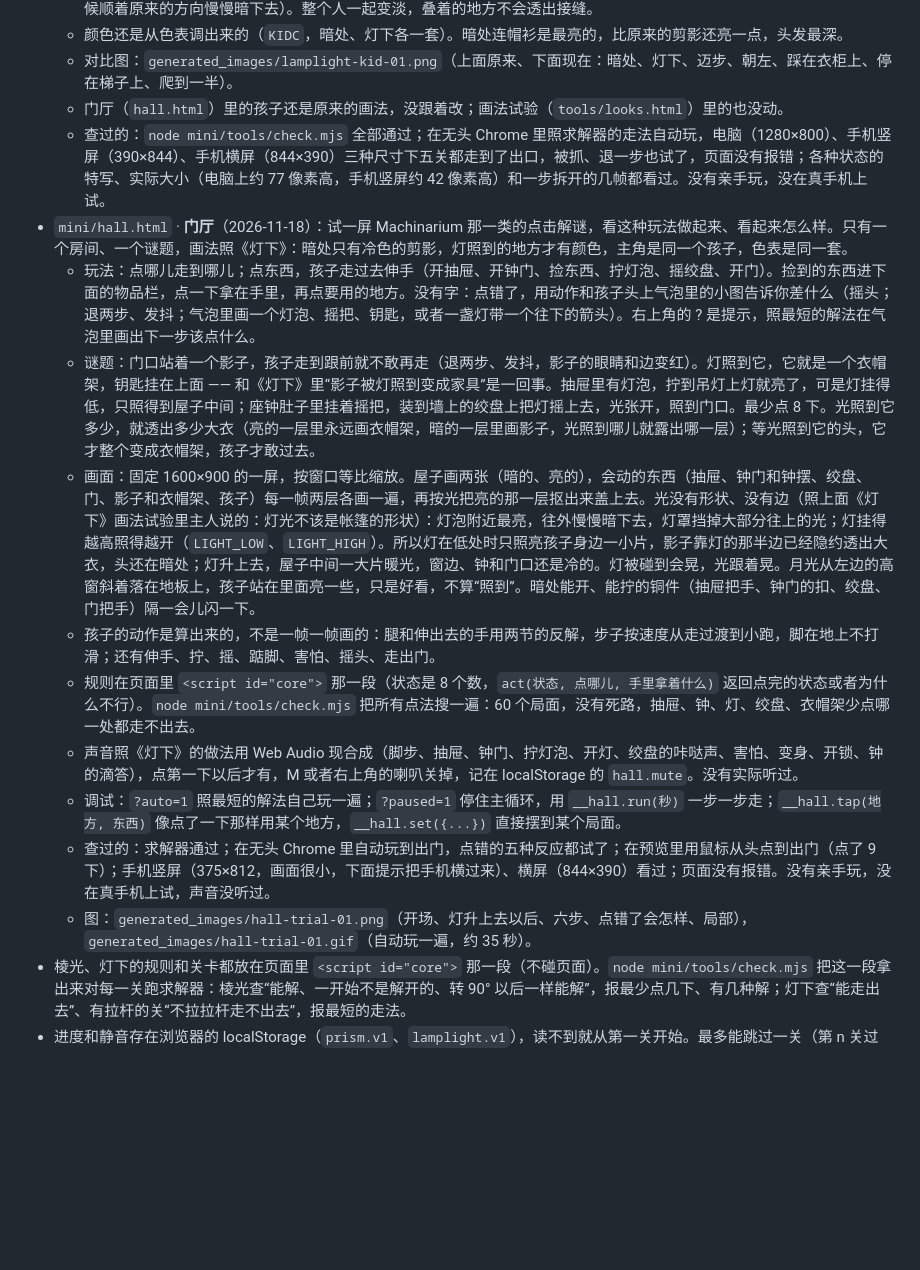
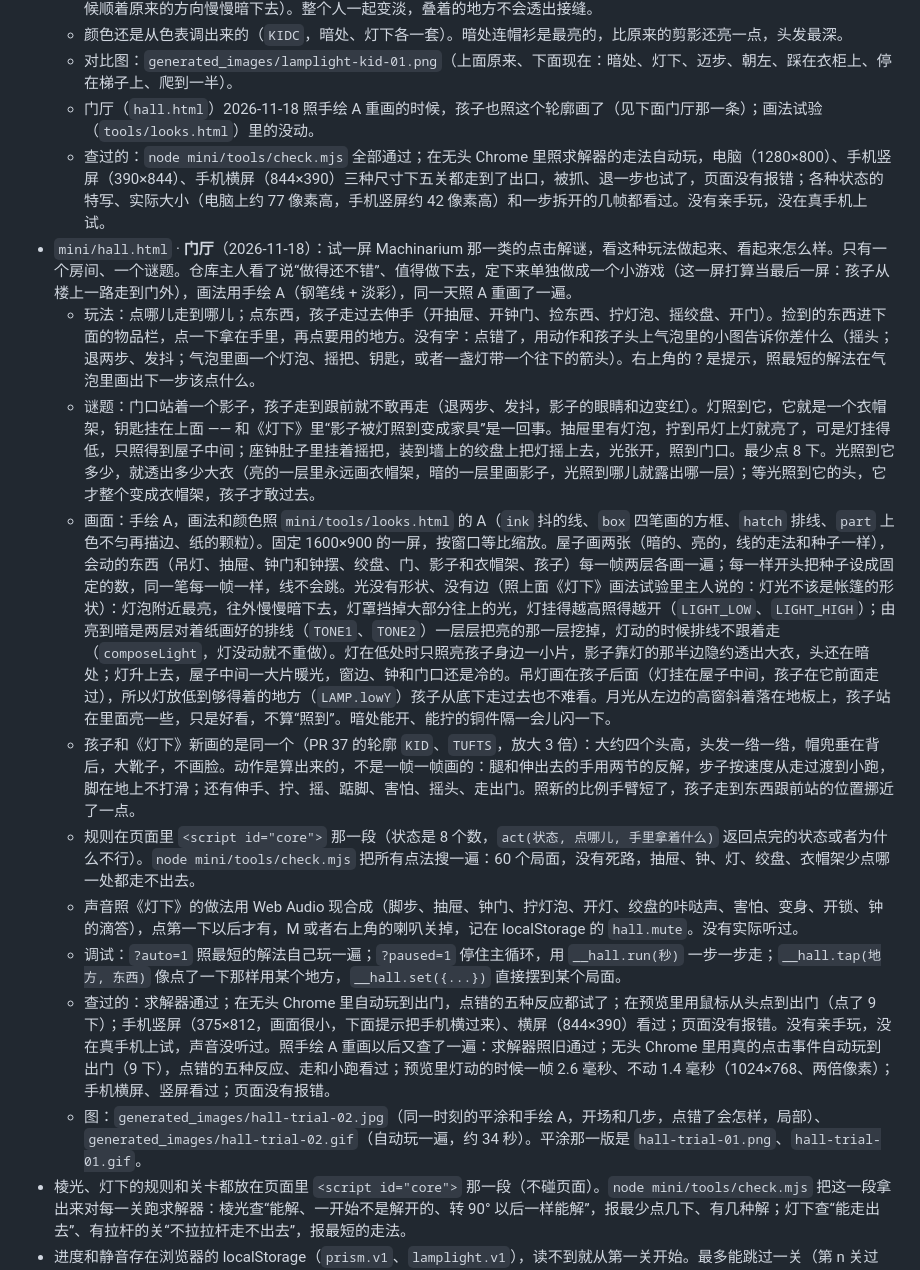
Before and after one commit to wuchen0901/dracaena, a Markdown page: README.md, the part around the change. Rendered like a GitHub page; blank space fills up the shorter version.

```diff
--- a/README.md
+++ b/README.md
@@ -86,18 +86,18 @@
   - 整个人先画在一张小画布上（`kidC`），再一起上光：上亮下暗；在灯下，朝灯的那一边亮、背灯的那一边暗（离开灯的时候顺着原来的方向慢慢暗下去）。整个人一起变淡，叠着的地方不会透出接缝。
   - 颜色还是从色表调出来的（`KIDC`，暗处、灯下各一套）。暗处连帽衫是最亮的，比原来的剪影还亮一点，头发最深。
   - 对比图：`generated_images/lamplight-kid-01.png`（上面原来、下面现在：暗处、灯下、迈步、朝左、踩在衣柜上、停在梯子上、爬到一半）。
-  - 门厅（`hall.html`）里的孩子还是原来的画法，没跟着改；画法试验（`tools/looks.html`）里的也没动。
+  - 门厅（`hall.html`）2026-11-18 照手绘 A 重画的时候，孩子也照这个轮廓画了（见下面门厅那一条）；画法试验（`tools/looks.html`）里的没动。
   - 查过的：`node mini/tools/check.mjs` 全部通过；在无头 Chrome 里照求解器的走法自动玩，电脑（1280×800）、手机竖屏（390×844）、手机横屏（844×390）三种尺寸下五关都走到了出口，被抓、退一步也试了，页面没有报错；各种状态的特写、实际大小（电脑上约 77 像素高，手机竖屏约 42 像素高）和一步拆开的几帧都看过。没有亲手玩，没在真手机上试。
-- `mini/hall.html` · **门厅**（2026-11-18）：试一屏 Machinarium 那一类的点击解谜，看这种玩法做起来、看起来怎么样。只有一个房间、一个谜题，画法照《灯下》：暗处只有冷色的剪影，灯照到的地方才有颜色，主角是同一个孩子，色表是同一套。
+- `mini/hall.html` · **门厅**（2026-11-18）：试一屏 Machinarium 那一类的点击解谜，看这种玩法做起来、看起来怎么样。只有一个房间、一个谜题。仓库主人看了说“做得还不错”、值得做下去，定下来单独做成一个小游戏（这一屏打算当最后一屏：孩子从楼上一路走到门外），画法用手绘 A（钢笔线 + 淡彩），同一天照 A 重画了一遍。
   - 玩法：点哪儿走到哪儿；点东西，孩子走过去伸手（开抽屉、开钟门、捡东西、拧灯泡、摇绞盘、开门）。捡到的东西进下面的物品栏，点一下拿在手里，再点要用的地方。没有字：点错了，用动作和孩子头上气泡里的小图告诉你差什么（摇头；退两步、发抖；气泡里画一个灯泡、摇把、钥匙，或者一盏灯带一个往下的箭头）。右上角的 ? 是提示，照最短的解法在气泡里画出下一步该点什么。
   - 谜题：门口站着一个影子，孩子走到跟前就不敢再走（退两步、发抖，影子的眼睛和边变红）。灯照到它，它就是一个衣帽架，钥匙挂在上面 —— 和《灯下》里“影子被灯照到变成家具”是一回事。抽屉里有灯泡，拧到吊灯上灯就亮了，可是灯挂得低，只照得到屋子中间；座钟肚子里挂着摇把，装到墙上的绞盘上把灯摇上去，光张开，照到门口。最少点 8 下。光照到它多少，就透出多少大衣（亮的一层里永远画衣帽架，暗的一层里画影子，光照到哪儿就露出哪一层）；等光照到它的头，它才整个变成衣帽架，孩子才敢过去。
-  - 画面：固定 1600×900 的一屏，按窗口等比缩放。屋子画两张（暗的、亮的），会动的东西（抽屉、钟门和钟摆、绞盘、门、影子和衣帽架、孩子）每一帧两层各画一遍，再按光把亮的那一层抠出来盖上去。光没有形状、没有边（照上面《灯下》画法试验里主人说的：灯光不该是帐篷的形状）：灯泡附近最亮，往外慢慢暗下去，灯罩挡掉大部分往上的光；灯挂得越高照得越开（`LIGHT_LOW`、`LIGHT_HIGH`）。所以灯在低处时只照亮孩子身边一小片，影子靠灯的那半边已经隐约透出大衣，头还在暗处；灯升上去，屋子中间一大片暖光，窗边、钟和门口还是冷的。灯被碰到会晃，光跟着晃。月光从左边的高窗斜着落在地板上，孩子站在里面亮一些，只是好看，不算“照到”。暗处能开、能拧的铜件（抽屉把手、钟门的扣、绞盘、门把手）隔一会儿闪一下。
-  - 孩子的动作是算出来的，不是一帧一帧画的：腿和伸出去的手用两节的反解，步子按速度从走过渡到小跑，脚在地上不打滑；还有伸手、拧、摇、踮脚、害怕、摇头、走出门。
+  - 画面：手绘 A，画法和颜色照 `mini/tools/looks.html` 的 A（`ink` 抖的线、`box` 四笔画的方框、`hatch` 排线、`part` 上色不匀再描边、纸的颗粒）。固定 1600×900 的一屏，按窗口等比缩放。屋子画两张（暗的、亮的，线的走法和种子一样），会动的东西（吊灯、抽屉、钟门和钟摆、绞盘、门、影子和衣帽架、孩子）每一帧两层各画一遍；每一样开头把种子设成固定的数，同一笔每一帧一样，线不会跳。光没有形状、没有边（照上面《灯下》画法试验里主人说的：灯光不该是帐篷的形状）：灯泡附近最亮，往外慢慢暗下去，灯罩挡掉大部分往上的光，灯挂得越高照得越开（`LIGHT_LOW`、`LIGHT_HIGH`）；由亮到暗是两层对着纸画好的排线（`TONE1`、`TONE2`）一层层把亮的那一层挖掉，灯动的时候排线不跟着走（`composeLight`，灯没动就不重做）。灯在低处时只照亮孩子身边一小片，影子靠灯的那半边隐约透出大衣，头还在暗处；灯升上去，屋子中间一大片暖光，窗边、钟和门口还是冷的。吊灯画在孩子后面（灯挂在屋子中间，孩子在它前面走过），所以灯放低到够得着的地方（`LAMP.lowY`）孩子从底下走过去也不难看。月光从左边的高窗斜着落在地板上，孩子站在里面亮一些，只是好看，不算“照到”。暗处能开、能拧的铜件隔一会儿闪一下。
+  - 孩子和《灯下》新画的是同一个（PR 37 的轮廓 `KID`、`TUFTS`，放大 3 倍）：大约四个头高，头发一绺一绺，帽兜垂在背后，大靴子，不画脸。动作是算出来的，不是一帧一帧画的：腿和伸出去的手用两节的反解，步子按速度从走过渡到小跑，脚在地上不打滑；还有伸手、拧、摇、踮脚、害怕、摇头、走出门。照新的比例手臂短了，孩子走到东西跟前站的位置挪近了一点。
   - 规则在页面里 `<script id="core">` 那一段（状态是 8 个数，`act(状态, 点哪儿, 手里拿着什么)` 返回点完的状态或者为什么不行）。`node mini/tools/check.mjs` 把所有点法搜一遍：60 个局面，没有死路，抽屉、钟、灯、绞盘、衣帽架少点哪一处都走不出去。
   - 声音照《灯下》的做法用 Web Audio 现合成（脚步、抽屉、钟门、拧灯泡、开灯、绞盘的咔哒声、害怕、变身、开锁、钟的滴答），点第一下以后才有，M 或者右上角的喇叭关掉，记在 localStorage 的 `hall.mute`。没有实际听过。
   - 调试：`?auto=1` 照最短的解法自己玩一遍；`?paused=1` 停住主循环，用 `__hall.run(秒)` 一步一步走；`__hall.tap(地方, 东西)` 像点了一下那样用某个地方，`__hall.set({...})` 直接摆到某个局面。
-  - 查过的：求解器通过；在无头 Chrome 里自动玩到出门，点错的五种反应都试了；在预览里用鼠标从头点到出门（点了 9 下）；手机竖屏（375×812，画面很小，下面提示把手机横过来）、横屏（844×390）看过；页面没有报错。没有亲手玩，没在真手机上试，声音没听过。
-  - 图：`generated_images/hall-trial-01.png`（开场、灯升上去以后、六步、点错了会怎样、局部），`generated_images/hall-trial-01.gif`（自动玩一遍，约 35 秒）。
+  - 查过的：求解器通过；在无头 Chrome 里自动玩到出门，点错的五种反应都试了；在预览里用鼠标从头点到出门（点了 9 下）；手机竖屏（375×812，画面很小，下面提示把手机横过来）、横屏（844×390）看过；页面没有报错。没有亲手玩，没在真手机上试，声音没听过。照手绘 A 重画以后又查了一遍：求解器照旧通过；无头 Chrome 里用真的点击事件自动玩到出门（9 下），点错的五种反应、走和小跑看过；预览里灯动的时候一帧 2.6 毫秒、不动 1.4 毫秒（1024×768、两倍像素）；手机横屏、竖屏看过；页面没有报错。
+  - 图：`generated_images/hall-trial-02.jpg`（同一时刻的平涂和手绘 A，开场和几步，点错了会怎样，局部）、`generated_images/hall-trial-02.gif`（自动玩一遍，约 34 秒）。平涂那一版是 `hall-trial-01.png`、`hall-trial-01.gif`。
 - 棱光、灯下的规则和关卡都放在页面里 `<script id="core">` 那一段（不碰页面）。`node mini/tools/check.mjs` 把这一段拿出来对每一关跑求解器：棱光查“能解、一开始不是解开的、转 90° 以后一样能解”，报最少点几下、有几种解；灯下查“能走出去”、有拉杆的关“不拉拉杆走不出去”，报最短的走法。
 - 进度和静音存在浏览器的 localStorage（`prism.v1`、`lamplight.v1`），读不到就从第一关开始。最多能跳过一关（第 n 关过了，第 n + 2 关就开）。
 - 部署：`.github/workflows/pages.yml` 把 `mini/*.html` 一起发到 Pages 的 `mini/` 下面。
```
Also changed, not shown: generated_images/hall-trial-02.jpg (added), 2 other files.
